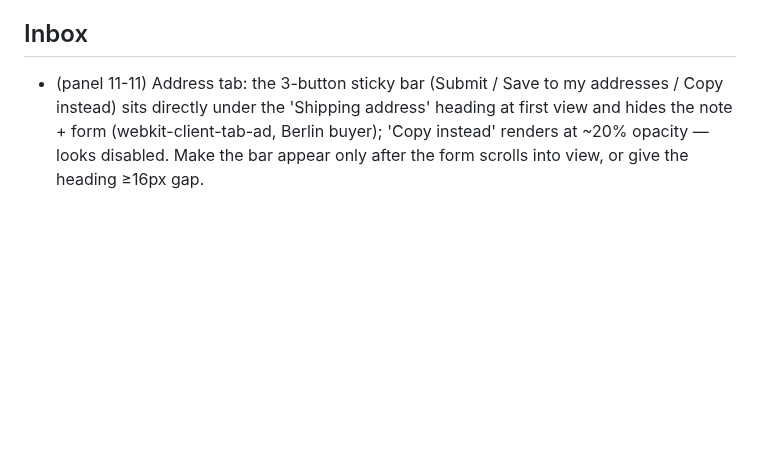
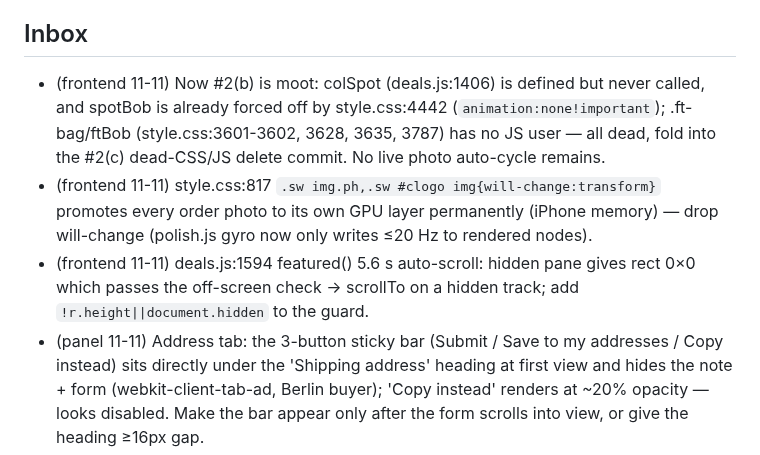
Before and after one commit to jeetnathavani37-dev/luxella-scraper, a Markdown page: tools/agents/BACKLOG.md, the part around the change. Rendered like a GitHub page; blank space fills up the shorter version.

Commit message:
frontend: notebook + backlog inbox 11 Nov (colSpot dead, will-change layers, featured hidden-pane scroll)
Co-Authored-By: Claude Opus 5.5 <noreply@anthropic.com>
Claude-Session: https://claude.ai/code/session_01BTMoyUZGcFdDBxPBEBqBAL

```diff
--- a/tools/agents/BACKLOG.md
+++ b/tools/agents/BACKLOG.md
@@ -60,6 +60,9 @@ _Re-ordered by chief 2026-11-10 22:45 IST. Ledger 26h: watchdog 9, backend 5, pa
 - Hourly QA cron is sparse (chief 11-09: last run #78 07:51 UTC, none for 9 h+ by 17:15 UTC): 3 schedule runs in ~18 h (02:30, 09:51, 16:39 UTC) — GitHub drops `:07` crons; try another minute or an external trigger (protected .github/).
 
 ## Inbox
+- (frontend 11-11) Now #2(b) is moot: colSpot (deals.js:1406) is defined but never called, and spotBob is already forced off by style.css:4442 (`animation:none!important`); .ft-bag/ftBob (style.css:3601-3602, 3628, 3635, 3787) has no JS user — all dead, fold into the #2(c) dead-CSS/JS delete commit. No live photo auto-cycle remains.
+- (frontend 11-11) style.css:817 `.sw img.ph,.sw #clogo img{will-change:transform}` promotes every order photo to its own GPU layer permanently (iPhone memory) — drop will-change (polish.js gyro now only writes ≤20 Hz to rendered nodes).
+- (frontend 11-11) deals.js:1594 featured() 5.6 s auto-scroll: hidden pane gives rect 0×0 which passes the off-screen check → scrollTo on a hidden track; add `!r.height||document.hidden` to the guard.
 - (panel 11-11) Address tab: the 3-button sticky bar (Submit / Save to my addresses / Copy instead) sits directly under the 'Shipping address' heading at first view and hides the note + form (webkit-client-tab-ad, Berlin buyer); 'Copy instead' renders at ~20% opacity — looks disabled. Make the bar appear only after the form scrolls into view, or give the heading ≥16px gap.
 - (panel 11-11) Seniors (Agra) still can't read 9–10px gold caps ('RECEIVED —', 'OPEN 2 · DUE · NEXT ETA' strip) — helper caps ≥11px across tabs (extends Now #1 helper caps).
 - (panel 11-11, Needs Jeet merge) Day 14 locked: 7/10 buyers' first reason for no-buy is 'nothing on the shelf'; Brussels collector: 'an empty window for two weeks is not mysterious, it is closed' → even one non-sale showcase piece with provenance on the Boutique doors.
```
Also changed, not shown: 1 other file.
